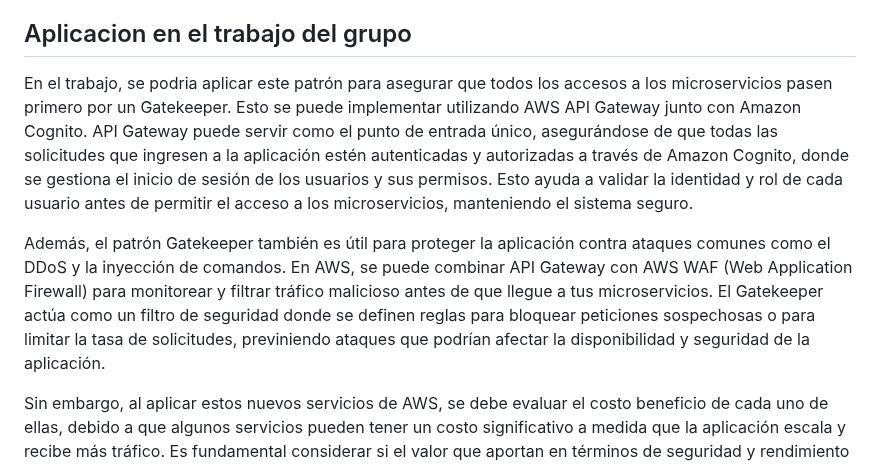
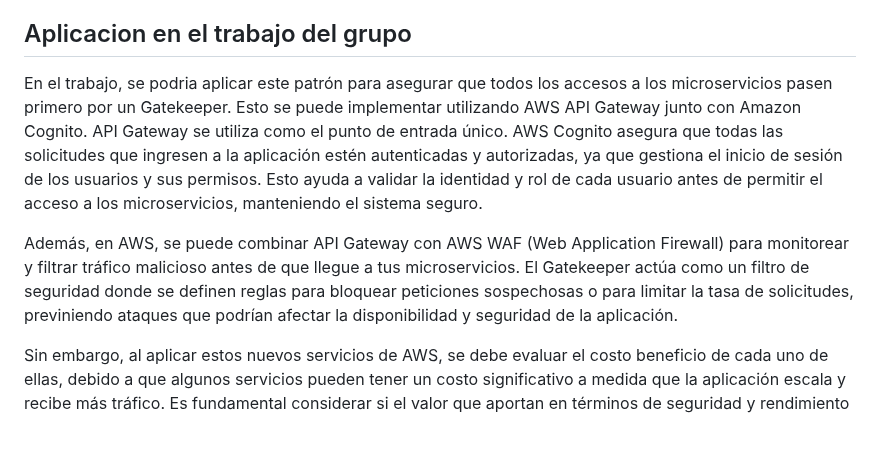
Before and after one commit to ulima-arqui242/arqui242-grupo6, a Markdown page: 0/0.1/0.1.md, the part around the change. Rendered like a GitHub page; blank space fills up the shorter version.

```diff
--- a/0/0.1/0.1.md
+++ b/0/0.1/0.1.md
@@ -290,9 +290,9 @@ La solución implica:
 
 ## Aplicacion en el trabajo del grupo
 
-En el trabajo, se podria aplicar este patrón para asegurar que todos los accesos a los microservicios pasen primero por un Gatekeeper. Esto se puede implementar utilizando AWS API Gateway junto con Amazon Cognito. API Gateway puede servir como el punto de entrada único, asegurándose de que todas las solicitudes que ingresen a la aplicación estén autenticadas y autorizadas a través de Amazon Cognito, donde se gestiona el inicio de sesión de los usuarios y sus permisos. Esto ayuda a validar la identidad y rol de cada usuario antes de permitir el acceso a los microservicios, manteniendo el sistema seguro.
+En el trabajo, se podria aplicar este patrón para asegurar que todos los accesos a los microservicios pasen primero por un Gatekeeper. Esto se puede implementar utilizando AWS API Gateway junto con Amazon Cognito. API Gateway se utiliza como el punto de entrada único. AWS Cognito asegura que todas las solicitudes que ingresen a la aplicación estén autenticadas y autorizadas, ya que gestiona el inicio de sesión de los usuarios y sus permisos. Esto ayuda a validar la identidad y rol de cada usuario antes de permitir el acceso a los microservicios, manteniendo el sistema seguro.
 
-Además, el patrón Gatekeeper también es útil para proteger la aplicación contra ataques comunes como el DDoS y la inyección de comandos. En AWS, se puede combinar API Gateway con AWS WAF (Web Application Firewall) para monitorear y filtrar tráfico malicioso antes de que llegue a tus microservicios. El Gatekeeper actúa como un filtro de seguridad donde se definen reglas para bloquear peticiones sospechosas o para limitar la tasa de solicitudes, previniendo ataques que podrían afectar la disponibilidad y seguridad de la aplicación.
+Además, en AWS, se puede combinar API Gateway con AWS WAF (Web Application Firewall) para monitorear y filtrar tráfico malicioso antes de que llegue a tus microservicios. El Gatekeeper actúa como un filtro de seguridad donde se definen reglas para bloquear peticiones sospechosas o para limitar la tasa de solicitudes, previniendo ataques que podrían afectar la disponibilidad y seguridad de la aplicación.
 
 Sin embargo, al aplicar estos nuevos servicios de AWS, se debe evaluar el costo beneficio de cada uno de ellas, debido a que algunos servicios pueden tener un costo significativo a medida que la aplicación escala y recibe más tráfico. Es fundamental considerar si el valor que aportan en términos de seguridad y rendimiento justifica la inversión, así como explorar alternativas o configuraciones más económicas que ofrezcan un balance adecuado entre costo y funcionalidad.
 
```
